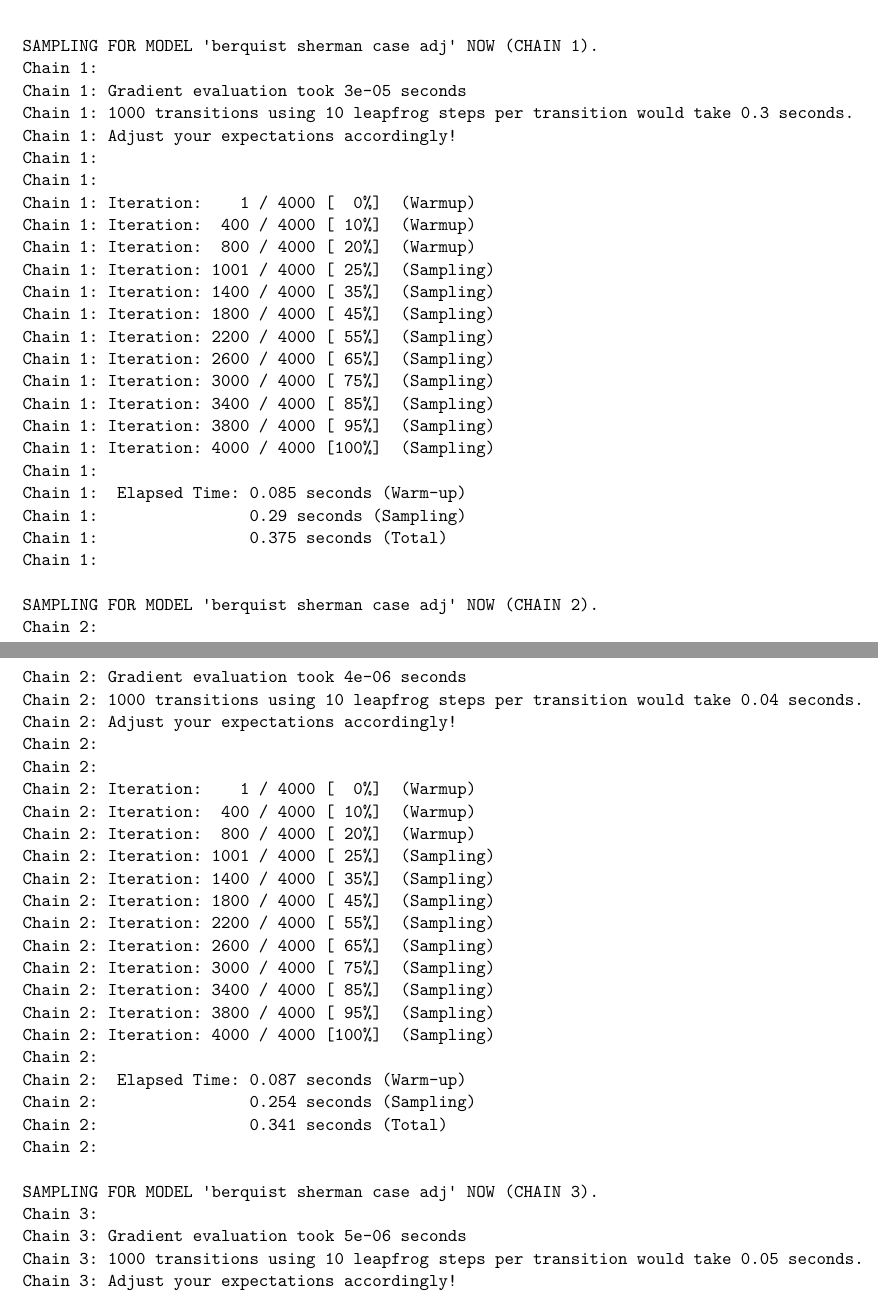
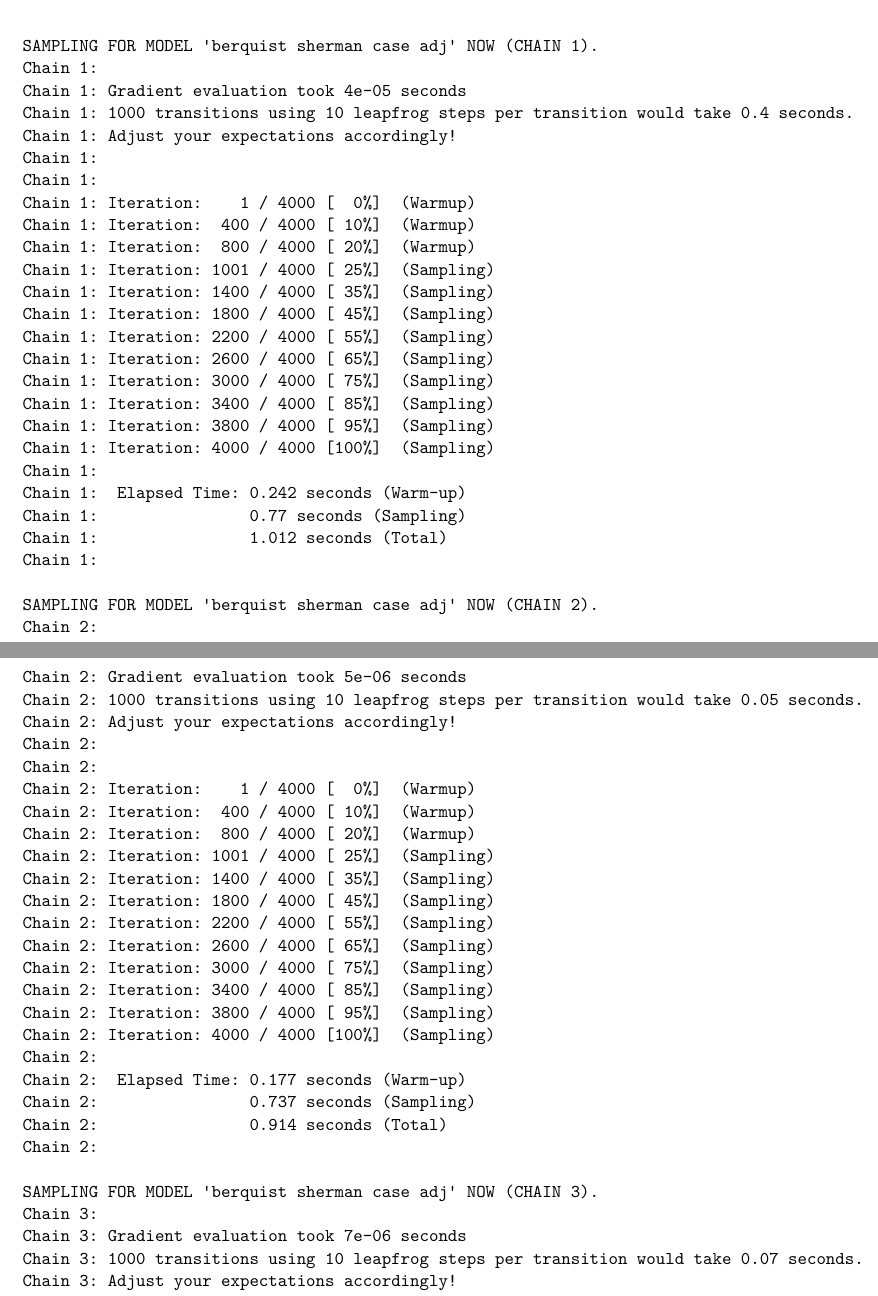
Before and after one commit to rajesh06/resv_call_2026, a LaTeX paper (Sahasrabuddhe-2026-Reserve-Call-Paper-Program.tex): two parts of pages 7 and 8 of 13, joined at a grey line, cut so that both start at the same text. Compiled offline with pdfLaTeX.

```diff
--- a/index.tex
+++ b/Sahasrabuddhe-2026-Reserve-Call-Paper-Program.tex
@@ -550,8 +550,8 @@
 
 SAMPLING FOR MODEL 'berquist sherman case adj' NOW (CHAIN 1).
 Chain 1:
-Chain 1: Gradient evaluation took 3e-05 seconds
-Chain 1: 1000 transitions using 10 leapfrog steps per transition would take 0.3 seconds.
+Chain 1: Gradient evaluation took 4e-05 seconds
+Chain 1: 1000 transitions using 10 leapfrog steps per transition would take 0.4 seconds.
 Chain 1: Adjust your expectations accordingly!
 Chain 1:
 Chain 1:
@@ -568,15 +568,15 @@
 Chain 1: Iteration: 3800 / 4000 [ 95%]  (Sampling)
 Chain 1: Iteration: 4000 / 4000 [100%]  (Sampling)
 Chain 1:
-Chain 1:  Elapsed Time: 0.085 seconds (Warm-up)
-Chain 1:                0.29 seconds (Sampling)
-Chain 1:                0.375 seconds (Total)
+Chain 1:  Elapsed Time: 0.242 seconds (Warm-up)
+Chain 1:                0.77 seconds (Sampling)
+Chain 1:                1.012 seconds (Total)
 Chain 1:
 
 SAMPLING FOR MODEL 'berquist sherman case adj' NOW (CHAIN 2).
 Chain 2:
-Chain 2: Gradient evaluation took 4e-06 seconds
-Chain 2: 1000 transitions using 10 leapfrog steps per transition would take 0.04 seconds.
+Chain 2: Gradient evaluation took 5e-06 seconds
+Chain 2: 1000 transitions using 10 leapfrog steps per transition would take 0.05 seconds.
 Chain 2: Adjust your expectations accordingly!
 Chain 2:
 Chain 2:
@@ -593,15 +593,15 @@
 Chain 2: Iteration: 3800 / 4000 [ 95%]  (Sampling)
 Chain 2: Iteration: 4000 / 4000 [100%]  (Sampling)
 Chain 2:
-Chain 2:  Elapsed Time: 0.087 seconds (Warm-up)
-Chain 2:                0.254 seconds (Sampling)
-Chain 2:                0.341 seconds (Total)
+Chain 2:  Elapsed Time: 0.177 seconds (Warm-up)
+Chain 2:                0.737 seconds (Sampling)
+Chain 2:                0.914 seconds (Total)
 Chain 2:
 
 SAMPLING FOR MODEL 'berquist sherman case adj' NOW (CHAIN 3).
 Chain 3:
-Chain 3: Gradient evaluation took 5e-06 seconds
-Chain 3: 1000 transitions using 10 leapfrog steps per transition would take 0.05 seconds.
+Chain 3: Gradient evaluation took 7e-06 seconds
+Chain 3: 1000 transitions using 10 leapfrog steps per transition would take 0.07 seconds.
 Chain 3: Adjust your expectations accordingly!
 Chain 3:
 Chain 3:
```
Also changed, not shown: Sahasrabuddhe-2026-Reserve-Call-Paper-Program.tex (14 more changed lines).
